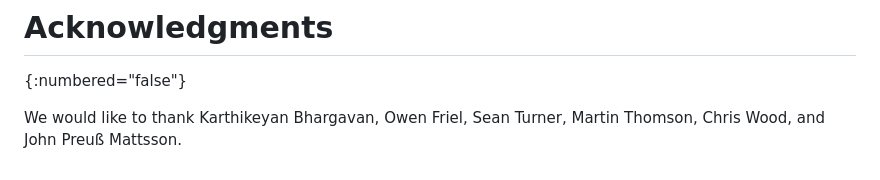
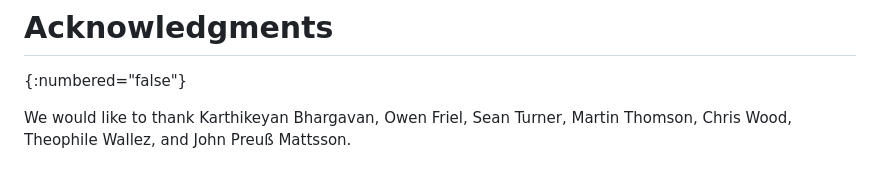
Before and after one commit to tlswg/draft-ietf-tls-ctls, a Markdown page: draft-ietf-tls-ctls.md, the part around the change. Rendered like a GitHub page.

```diff
--- a/draft-ietf-tls-ctls.md
+++ b/draft-ietf-tls-ctls.md
@@ -988,4 +988,4 @@ Client Flight: 91 bytes =
 # Acknowledgments
 {:numbered="false"}
 
-We would like to thank Karthikeyan Bhargavan, Owen Friel, Sean Turner, Martin Thomson, Chris Wood, and John Preuß Mattsson.
+We would like to thank Karthikeyan Bhargavan, Owen Friel, Sean Turner, Martin Thomson, Chris Wood, Theophile Wallez, and John Preuß Mattsson.
```
